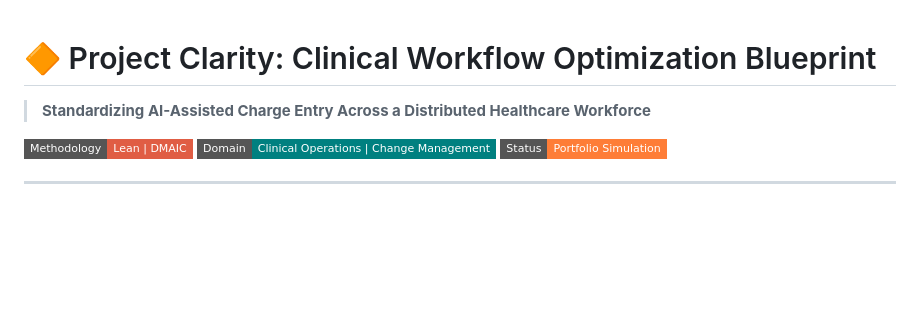
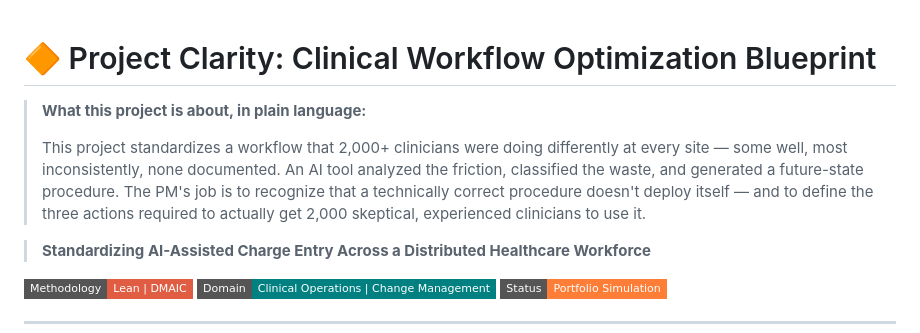
Before and after one commit to zinaleeHQ/project-clarity, a Markdown page: README.md, the part around the change. GitHub-like rendering; badges without logos; blank space fills up the shorter version.

Commit message:
Add plain-language summary box after H1

```diff
--- a/README.md
+++ b/README.md
@@ -1,4 +1,9 @@
 # 🔶 Project Clarity: Clinical Workflow Optimization Blueprint
+> **What this project is about, in plain language:**
+>
+> This project standardizes a workflow that 2,000+ clinicians were doing differently at every site — some well, most inconsistently, none documented. An AI tool analyzed the friction, classified the waste, and generated a future-state procedure. The PM's job is to recognize that a technically correct procedure doesn't deploy itself — and to define the three actions required to actually get 2,000 skeptical, experienced clinicians to use it.
+
+
 
 > **Standardizing AI-Assisted Charge Entry Across a Distributed Healthcare Workforce**
 
```
